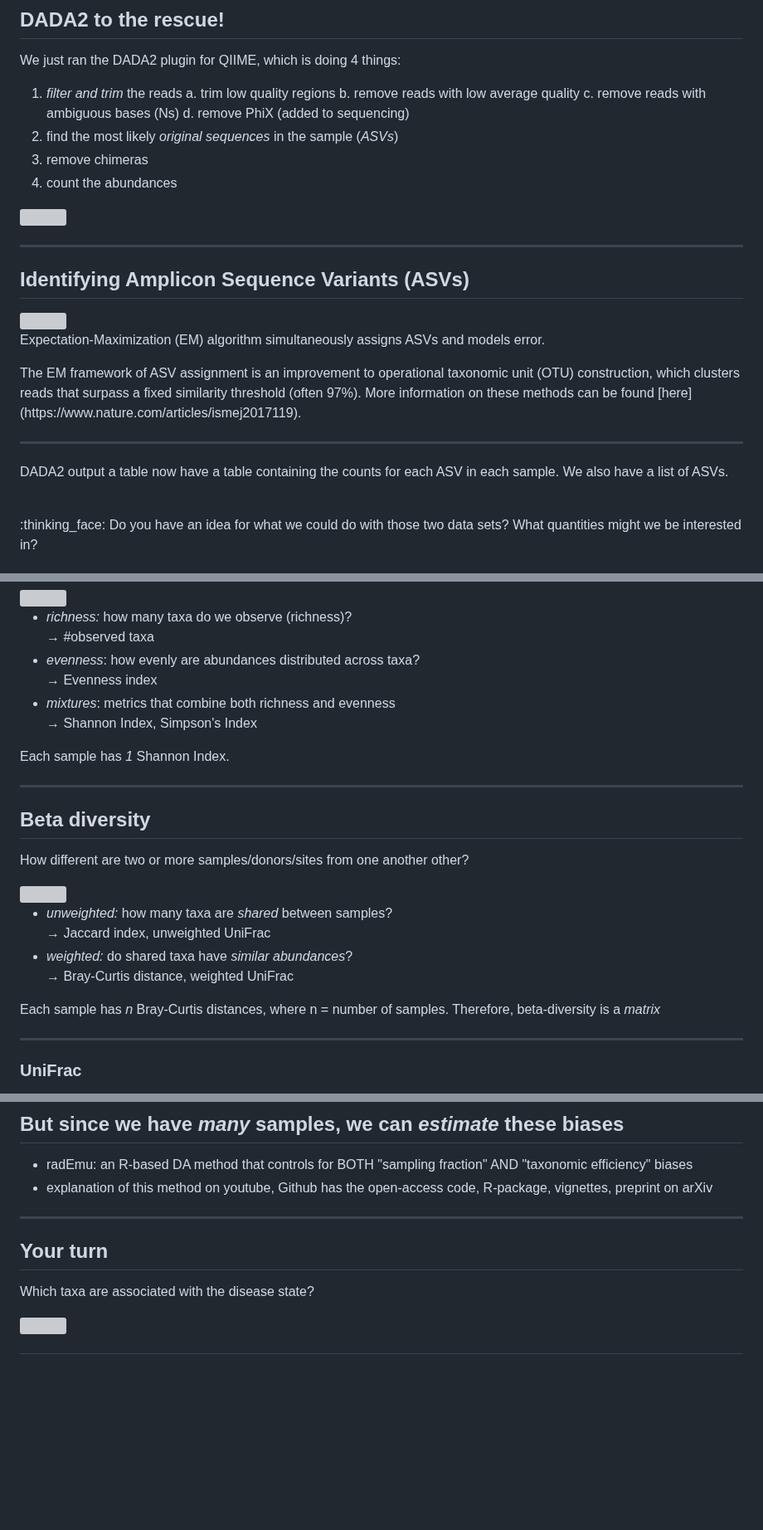
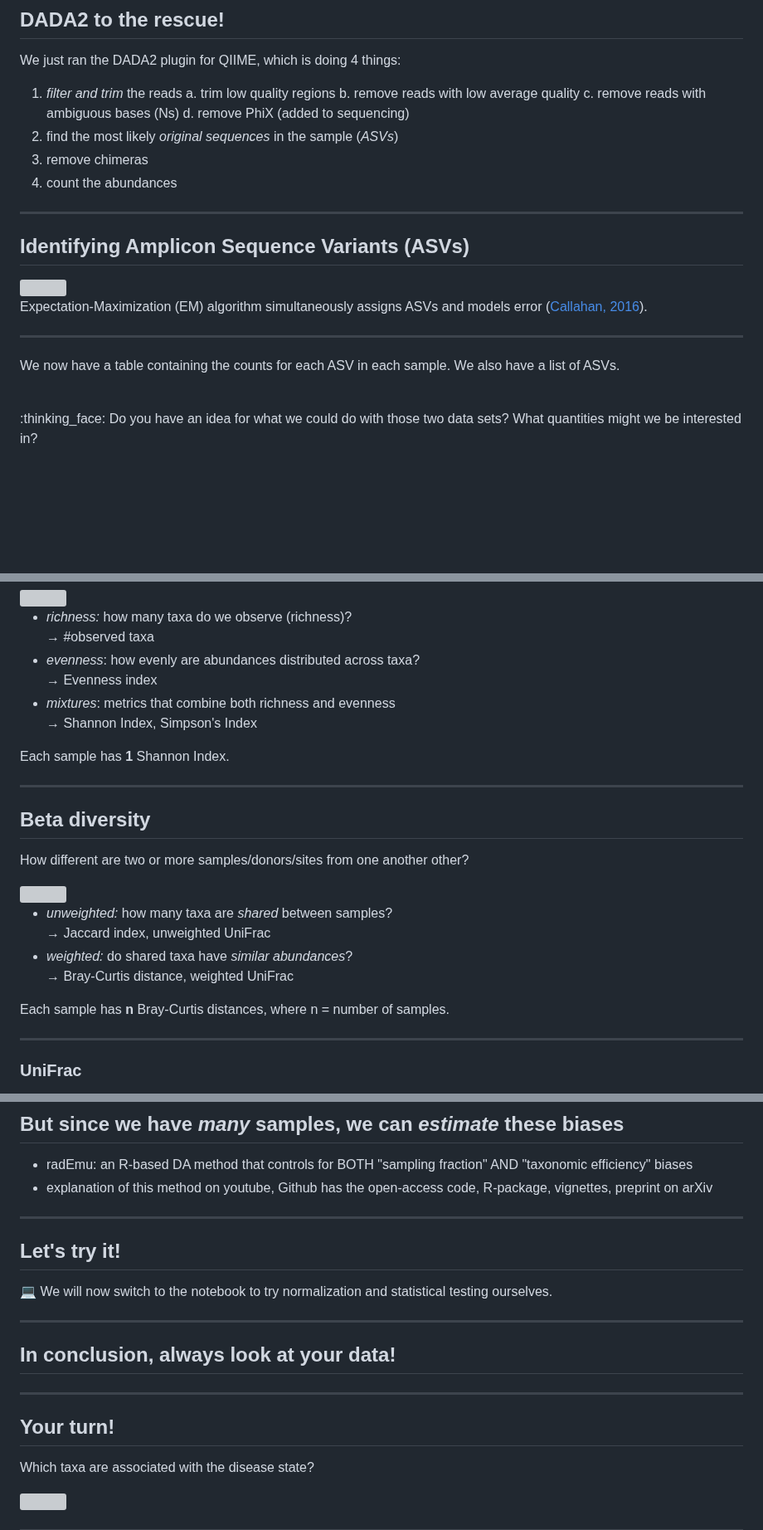
Before and after one commit to sofiamurga/Qiime2_AmpliconAnalysis, a Markdown page: docs/16S/talk.md, 3 parts joined by grey strips. Shown at 83% size. Drawn GitHub-style; blank space fills up the shorter version; grey boxes are pictures that could not be loaded.

Commit message:
fixing slides

```diff
--- a/docs/16S/talk.md
+++ b/docs/16S/talk.md
@@ -226,14 +215,11 @@ We just ran the DADA2 plugin for QIIME, which is doing 4 things:
 
 <img src="assets/dada2.png" width="80%">
 
-Expectation-Maximization (EM) algorithm simultaneously assigns ASVs and models error.
-
-<div class="footnote">
-The EM framework of ASV assignment is an improvement to operational taxonomic unit (OTU) construction, which clusters reads that surpass a fixed similarity threshold (often 97%). More information on these methods can be found [here](https://www.nature.com/articles/ismej2017119).
+Expectation-Maximization (EM) algorithm simultaneously assigns ASVs and models error ([Callahan, 2016](https://www.nature.com/articles/nmeth.3869#MOESM269)).
 
 ---
 
-DADA2 output a table  now have a table containing the counts for each ASV in each sample.
+We now have a table containing the counts for each ASV in each sample.
 We also have a list of ASVs.
 
 <br>
@@ -265,7 +251,7 @@ How diverse is a single sample?
 - *mixtures*: metrics that combine both richness and evenness<br>
   → Shannon Index, Simpson's Index
 
-Each sample has *1* Shannon Index.
+Each sample has **1** Shannon Index.
 
 ---
 
@@ -280,8 +266,7 @@ How different are two or more samples/donors/sites from one another other?
 - *weighted:* do shared taxa have *similar abundances*?<br>
   → Bray-Curtis distance, weighted UniFrac
 
-Each sample has *n* Bray-Curtis distances, where n = number of samples.
-Therefore, beta-diversity is a *matrix*
+Each sample has **n** Bray-Curtis distances, where n = number of samples.
 
 ---
 
@@ -498,7 +489,19 @@ Expanded manuscript [McLaren _et. al._ 2022](https://mikemc.github.io/differenti
 
 ---
 
-## Your turn
+<!-- .slide: data-background="var(--primary)" class="dark" -->
+
+## Let's try it!
+
+:computer: We will now switch to the notebook to try normalization and statistical testing ourselves.
+
+---
+
+## In conclusion, always look at your data!
+
+---
+
+## Your turn!
 
 Which taxa are associated with the disease state?
 
```
Also changed, not shown: other parts of docs/16S/talk.md (+57 -62 lines).
